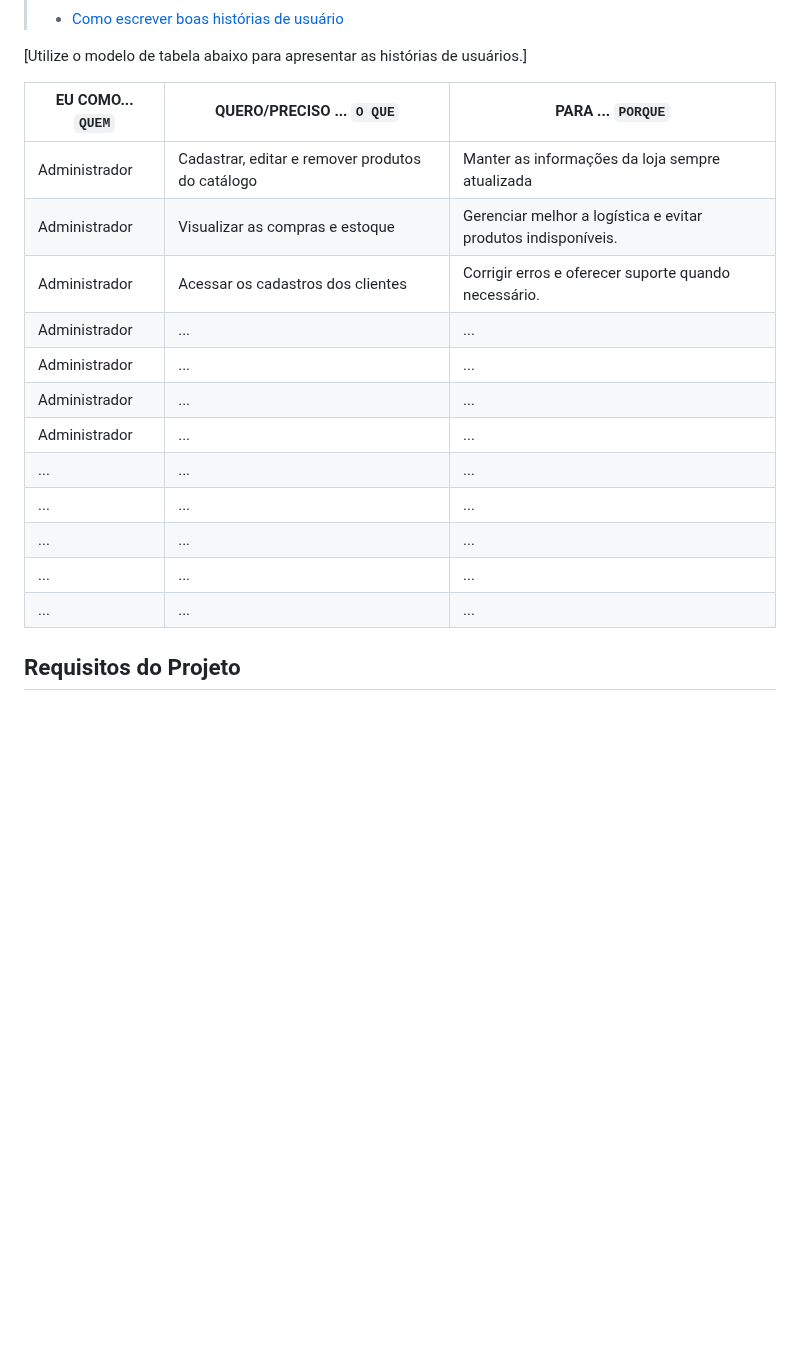
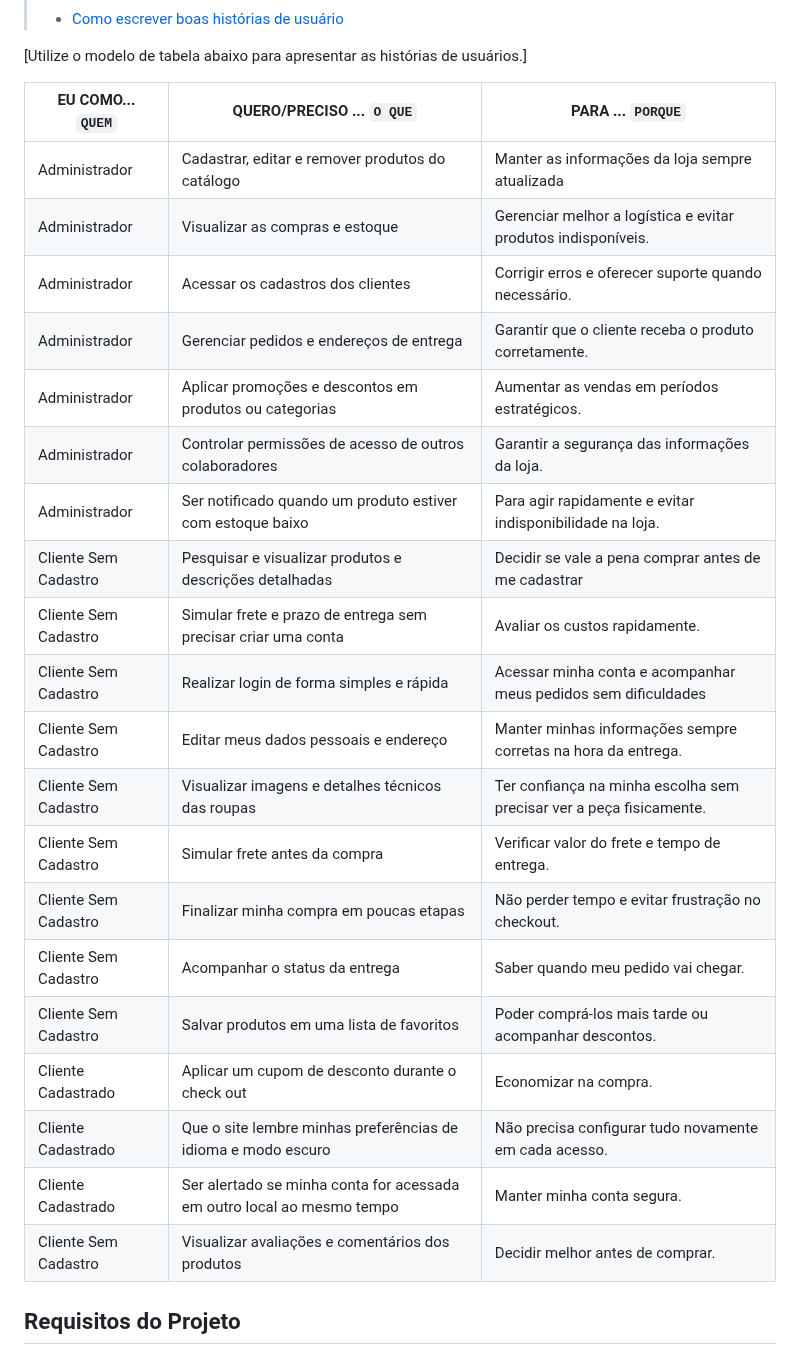
Before and after one commit to ICEI-PUC-Minas-PMV-ADS/pmv-ads-2025-2-e1-proj-web-t8-loja-online, a Markdown page: documentos/02-Especificação do Projeto.md, the part around the change. GitHub-like rendering; blank space fills up the shorter version.

```diff
--- a/documentos/02-Especificação do Projeto.md
+++ b/documentos/02-Especificação do Projeto.md
@@ -60,18 +60,28 @@ Acesso a imagens, informações detalhadas dos produtos.</td>
 
 |EU COMO... `QUEM`   | QUERO/PRECISO ... `O QUE` |PARA ... `PORQUE`                 |
 |--------------------|---------------------------|----------------------------------|
-| Administrador| Cadastrar, editar e remover produtos do catálogo| Manter as informações da loja sempre atualizada|
-| Administrador| Visualizar as compras e estoque| Gerenciar melhor a logística e evitar produtos indisponíveis.|
-| Administrador| Acessar os cadastros dos clientes| Corrigir erros e oferecer suporte quando necessário.|
-| Administrador              | ...                       | ...                              |
-|Administrador               | ...                       | ...                              |
-| Administrador             | ...                       | ...                              |
-| Administrador               | ...                       | ...                              |
-| ...                | ...                       | ...                              |
-| ...                | ...                       | ...                              |
-| ...                | ...                       | ...                              |
-| ...                | ...                       | ...                              |
-| ...                | ...                       | ...                              |
+| Administrador | Cadastrar, editar e remover produtos do catálogo | Manter as informações da loja sempre atualizada |
+| Administrador | Visualizar as compras e estoque | Gerenciar melhor a logística e evitar produtos indisponíveis. |
+| Administrador | Acessar os cadastros dos clientes | Corrigir erros e oferecer suporte quando necessário. |
+| Administrador | Gerenciar pedidos e endereços de entrega | Garantir que o cliente receba o produto corretamente. |
+| Administrador | Aplicar promoções e descontos em produtos ou categorias | Aumentar as vendas em períodos estratégicos. |
+| Administrador | Controlar permissões de acesso de outros colaboradores | Garantir a segurança das informações da loja. |
+| Administrador | Ser notificado quando um produto estiver com estoque baixo | Para agir rapidamente e evitar indisponibilidade na loja. |
+| Cliente Sem Cadastro | Pesquisar e visualizar produtos e descrições detalhadas | Decidir se vale a pena comprar antes de me cadastrar |
+| Cliente Sem Cadastro | Simular frete e prazo de entrega sem precisar criar uma conta | Avaliar os custos rapidamente. |
+| Cliente Sem Cadastro | Realizar login de forma simples e rápida | Acessar minha conta e acompanhar meus pedidos sem dificuldades |
+| Cliente Sem Cadastro | Editar meus dados pessoais e endereço| Manter minhas informações sempre corretas na hora da entrega. |
+| Cliente Sem Cadastro | Visualizar imagens e detalhes técnicos das roupas | Ter confiança na minha escolha sem precisar ver a peça fisicamente. |
+| Cliente Sem Cadastro | Simular frete antes da compra | Verificar valor do frete e tempo de entrega. |
+| Cliente Sem Cadastro | Finalizar minha compra em poucas etapas | Não perder tempo e evitar frustração no checkout. |
+| Cliente Sem Cadastro | Acompanhar o status da entrega | Saber quando meu pedido vai chegar. |
+| Cliente Sem Cadastro | Salvar produtos em uma lista de favoritos | Poder comprá-los mais tarde ou acompanhar descontos. |
+| Cliente Cadastrado | Aplicar um cupom de desconto durante o check out | Economizar na compra. |
+| Cliente Cadastrado | Que o site lembre minhas preferências de idioma e modo escuro | Não precisa configurar tudo novamente em cada acesso. |
+| Cliente Cadastrado | Ser alertado se minha conta for acessada em outro local ao mesmo tempo | Manter minha conta segura. |
+| Cliente Sem Cadastro | Visualizar avaliações e comentários dos produtos | Decidir melhor antes de comprar. |
+
+
 
 
 ## Requisitos do Projeto
```
